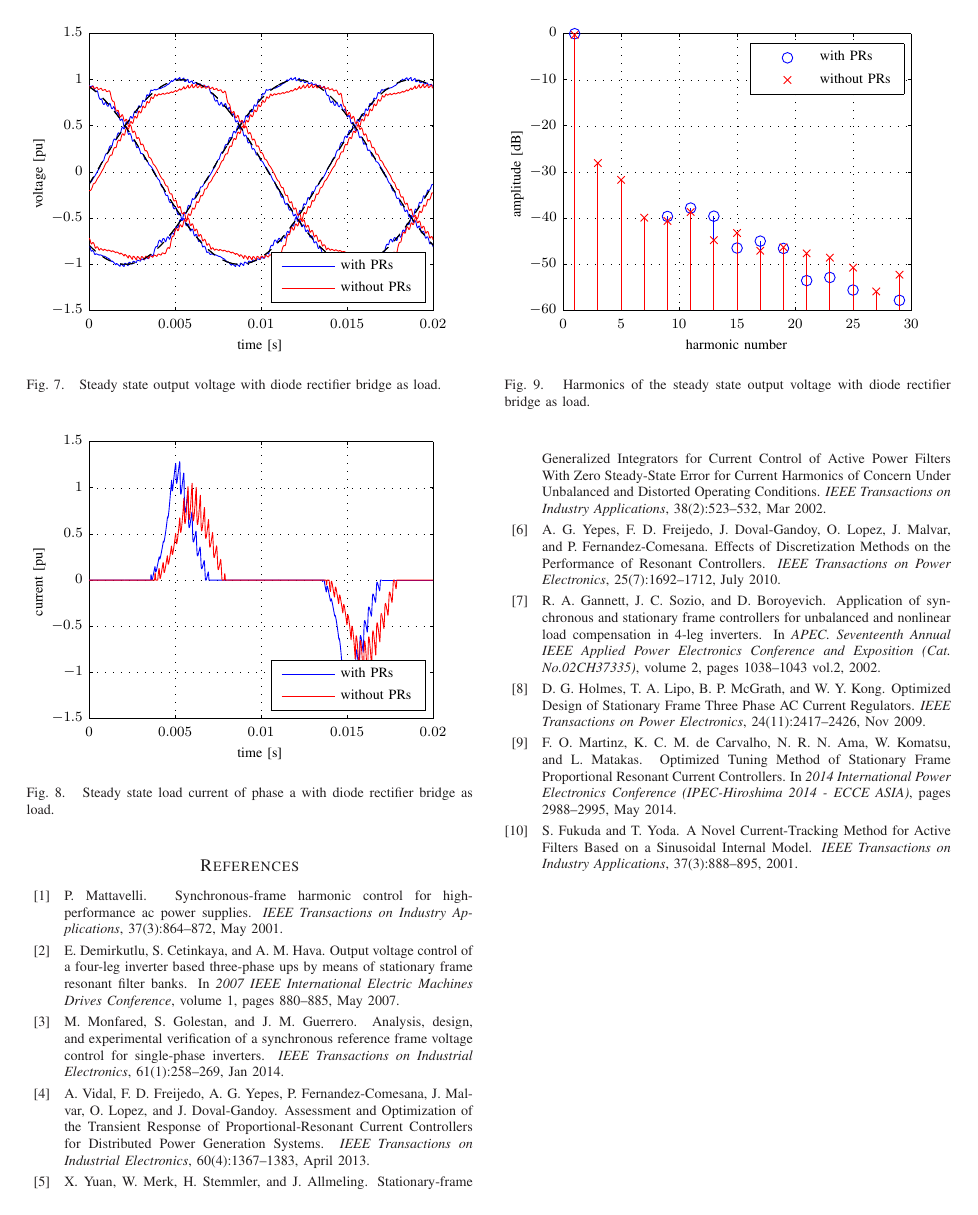
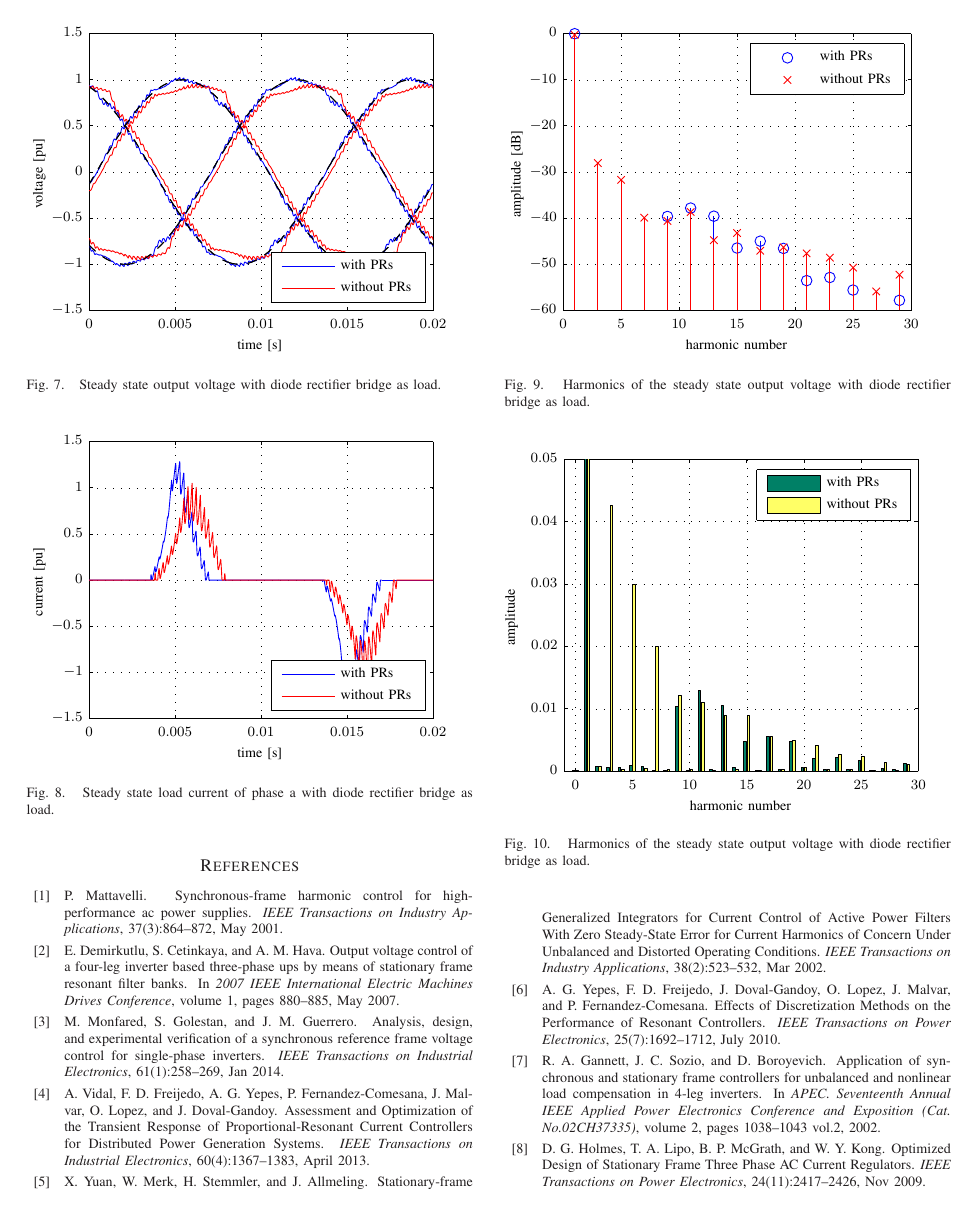
Before and after one commit to stefanalmer/IPEC_2018, a LaTeX paper (01_initial_submission/IPEC2018_extended_summary.tex, which reads 01_initial_submission/fig/steady_state_harmonics_linear.tex): page 4 of 4 before the commit and page 4 of 5 after it. Compiled offline with LaTeX, dvips and Ghostscript.

Commit message:
Added linear plot of the harmonics *** removed temporary .mat files *** updated THD numbers, taking even harmonics into account

```diff
--- a/01_initial_submission/IPEC2018_extended_summary.tex
+++ b/01_initial_submission/IPEC2018_extended_summary.tex
@@ -411,6 +411,16 @@ Without the PR controllers, the THD is $5.4 \%$. Adding the PR controllers reduc
 \end{figure}
 %-----------------------------------------
 
+%-----------------------------------------
+\begin{figure}[!h]
+\centering
+\input{fig/steady_state_harmonics_linear.tex}
+\includegraphics{fig/steady_state_harmonics_linear}
+\caption{Harmonics of the steady state output voltage with diode rectifier bridge as load.}
+\label{fig:ss_harm}
+\end{figure}
+%-----------------------------------------
+
 \bibliography{IPECrefs}
 
 % that's all folks
--- /dev/null
+++ b/01_initial_submission/fig/steady_state_harmonics_linear.tex
@@ -0,0 +1,39 @@
+% Generated using matlabfrag
+% Version: v0.6.16
+% Version Date: 04-Apr-2010
+% Author: Zebb Prime
+%
+%% <text>
+%
+\providecommand\matlabtextA{\color[rgb]{0.000,0.000,0.000}\fontsize{8}{8}\selectfont\strut}%
+\psfrag{013}[cl][cl]{\matlabtextA without PRs}%
+\psfrag{014}[cl][cl]{\matlabtextA with PRs}%
+\psfrag{015}[bc][bc]{\matlabtextA amplitude}%
+\psfrag{016}[tc][tc]{\matlabtextA harmonic number}%
+%
+%% </text>
+%
+%% <xtick>
+%
+\def\matlabfragNegXTick{\mathord{\makebox[0pt][r]{$-$}}}
+%
+\psfrag{000}[ct][ct]{\matlabtextA $0$}%
+\psfrag{001}[ct][ct]{\matlabtextA $5$}%
+\psfrag{002}[ct][ct]{\matlabtextA $10$}%
+\psfrag{003}[ct][ct]{\matlabtextA $15$}%
+\psfrag{004}[ct][ct]{\matlabtextA $20$}%
+\psfrag{005}[ct][ct]{\matlabtextA $25$}%
+\psfrag{006}[ct][ct]{\matlabtextA $30$}%
+%
+%% </xtick>
+%
+%% <ytick>
+%
+\psfrag{007}[rc][rc]{\matlabtextA $0$}%
+\psfrag{008}[rc][rc]{\matlabtextA $0.01$}%
+\psfrag{009}[rc][rc]{\matlabtextA $0.02$}%
+\psfrag{010}[rc][rc]{\matlabtextA $0.03$}%
+\psfrag{011}[rc][rc]{\matlabtextA $0.04$}%
+\psfrag{012}[rc][rc]{\matlabtextA $0.05$}%
+%
+%% </ytick>
```
Also changed, not shown: 01_initial_submission/IPEC2018_extended_summary.pdf, 01_initial_submission/fig/steady_state_harmonics_linear.eps (added), 01_initial_submission/IPEC2018_extended_summary.tex (4 more changed lines), 7 other files.
